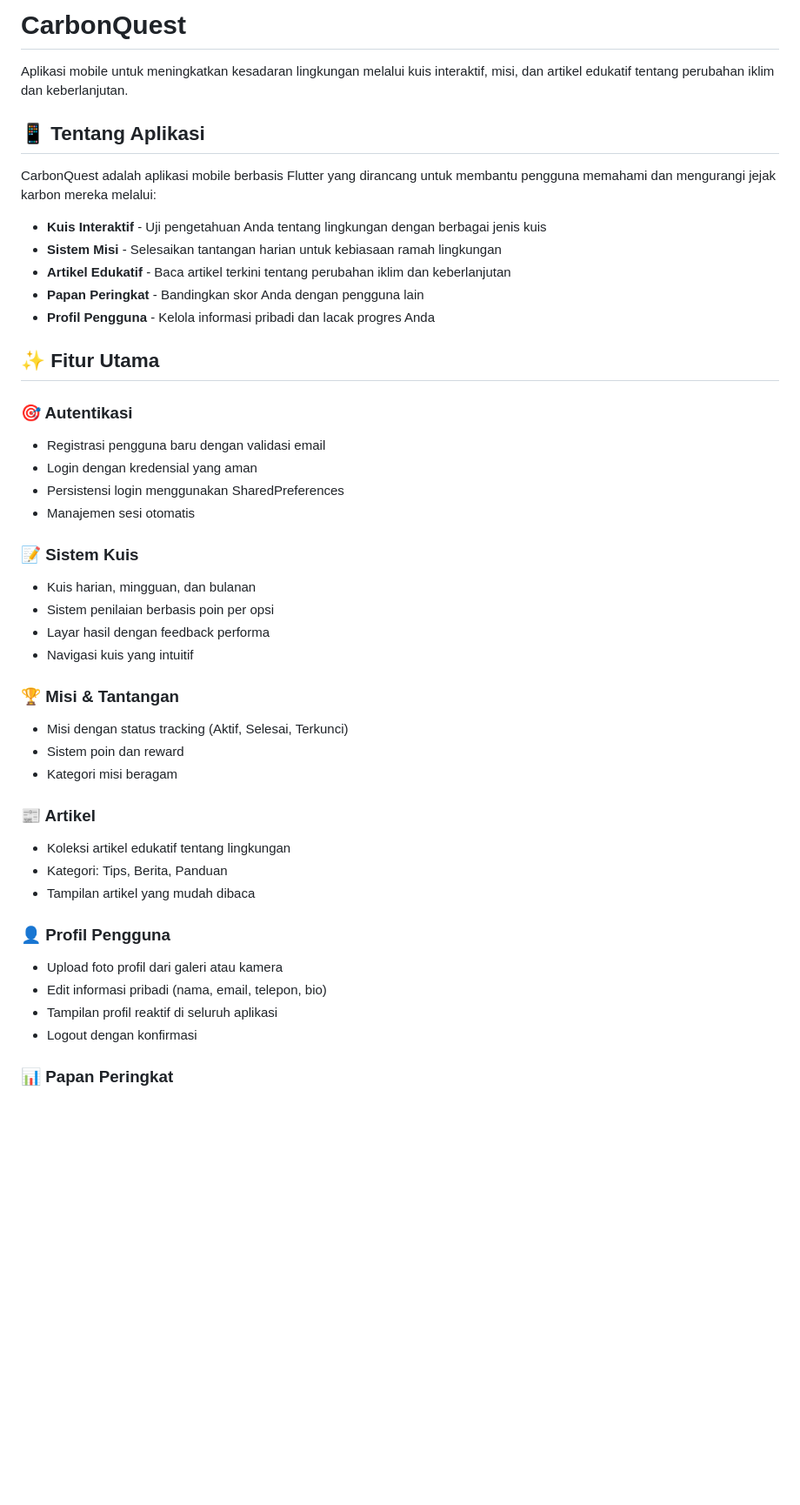
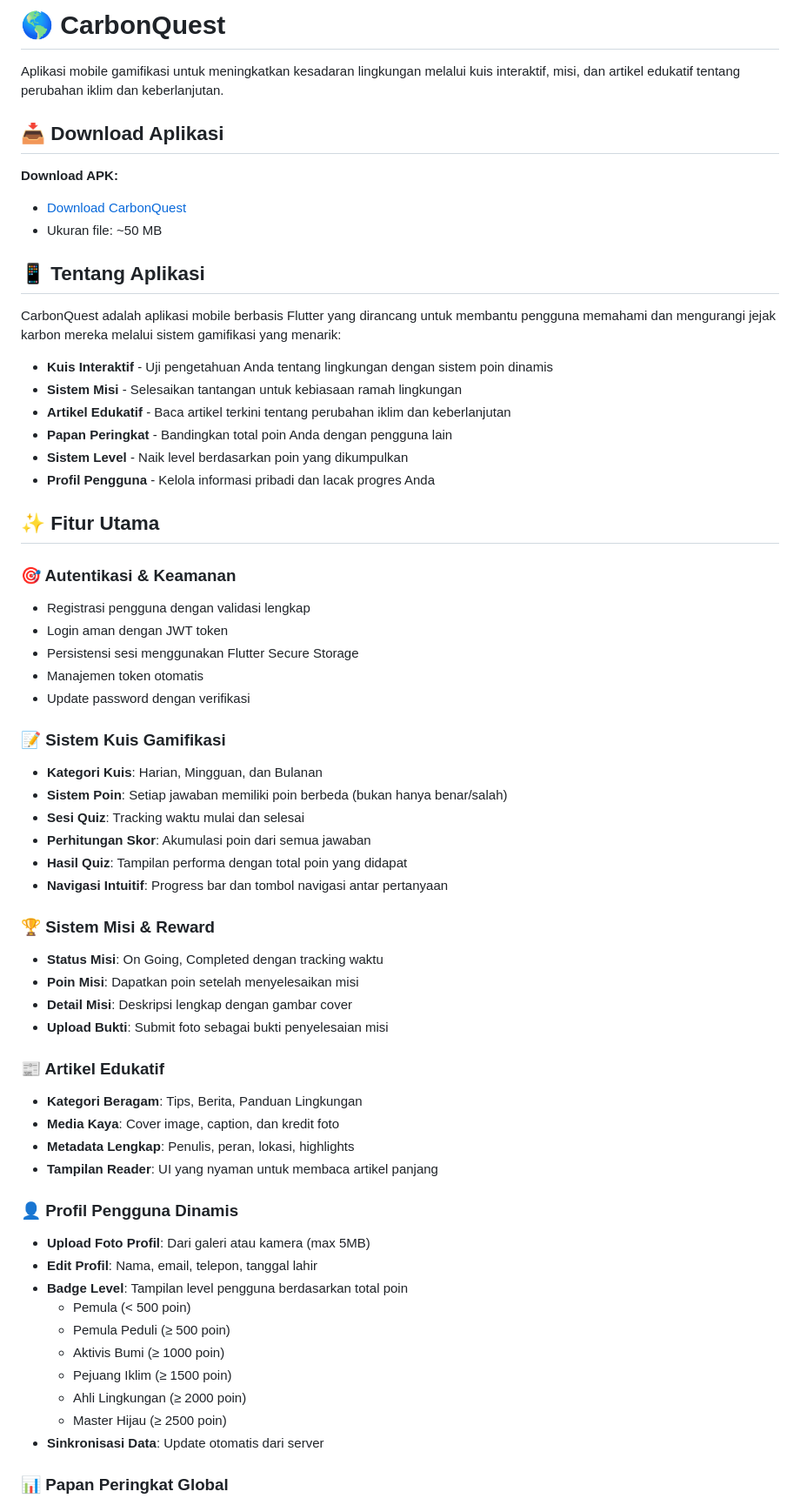
Before and after one commit to alkausarhapis/CarbonQuest_Mobile, a Markdown page: README.md, the part around one of its changes. Shown at 87% size. Rendered like a GitHub page; blank space fills up the shorter version.

Commit message:
docs: Revise README for clarity and detail
Updated README.md to enhance application description, features, and installation instructions.

```diff
--- a/README.md
+++ b/README.md
@@ -1,51 +1,70 @@
-# CarbonQuest
+# 🌎 CarbonQuest
 
-Aplikasi mobile untuk meningkatkan kesadaran lingkungan melalui kuis interaktif, misi, dan artikel edukatif tentang perubahan iklim dan keberlanjutan.
+Aplikasi mobile gamifikasi untuk meningkatkan kesadaran lingkungan melalui kuis interaktif, misi, dan artikel edukatif tentang perubahan iklim dan keberlanjutan.
+
+## 📥 Download Aplikasi
+
+**Download APK:**
+
+- [Download CarbonQuest](https://drive.google.com/drive/folders/1jFhOWbdc7BVrS3xr8qWJn1KzOh6Z8_26?usp=sharing)
+- Ukuran file: ~50 MB
 
 ## 📱 Tentang Aplikasi
 
-CarbonQuest adalah aplikasi mobile berbasis Flutter yang dirancang untuk membantu pengguna memahami dan mengurangi jejak karbon mereka melalui:
+CarbonQuest adalah aplikasi mobile berbasis Flutter yang dirancang untuk membantu pengguna memahami dan mengurangi jejak karbon mereka melalui sistem gamifikasi yang menarik:
 
-- **Kuis Interaktif** - Uji pengetahuan Anda tentang lingkungan dengan berbagai jenis kuis
-- **Sistem Misi** - Selesaikan tantangan harian untuk kebiasaan ramah lingkungan
+- **Kuis Interaktif** - Uji pengetahuan Anda tentang lingkungan dengan sistem poin dinamis
+- **Sistem Misi** - Selesaikan tantangan untuk kebiasaan ramah lingkungan
 - **Artikel Edukatif** - Baca artikel terkini tentang perubahan iklim dan keberlanjutan
-- **Papan Peringkat** - Bandingkan skor Anda dengan pengguna lain
+- **Papan Peringkat** - Bandingkan total poin Anda dengan pengguna lain
+- **Sistem Level** - Naik level berdasarkan poin yang dikumpulkan
 - **Profil Pengguna** - Kelola informasi pribadi dan lacak progres Anda
 
 ## ✨ Fitur Utama
 
-### 🎯 Autentikasi
+### 🎯 Autentikasi & Keamanan
 
-- Registrasi pengguna baru dengan validasi email
-- Login dengan kredensial yang aman
-- Persistensi login menggunakan SharedPreferences
-- Manajemen sesi otomatis
+- Registrasi pengguna dengan validasi lengkap
+- Login aman dengan JWT token
+- Persistensi sesi menggunakan Flutter Secure Storage
+- Manajemen token otomatis
+- Update password dengan verifikasi
 
-### 📝 Sistem Kuis
+### 📝 Sistem Kuis Gamifikasi
 
-- Kuis harian, mingguan, dan bulanan
-- Sistem penilaian berbasis poin per opsi
-- Layar hasil dengan feedback performa
-- Navigasi kuis yang intuitif
+- **Kategori Kuis**: Harian, Mingguan, dan Bulanan
+- **Sistem Poin**: Setiap jawaban memiliki poin berbeda (bukan hanya benar/salah)
+- **Sesi Quiz**: Tracking waktu mulai dan selesai
+- **Perhitungan Skor**: Akumulasi poin dari semua jawaban
+- **Hasil Quiz**: Tampilan performa dengan total poin yang didapat
+- **Navigasi Intuitif**: Progress bar dan tombol navigasi antar pertanyaan
 
-### 🏆 Misi & Tantangan
+### 🏆 Sistem Misi & Reward
 
-- Misi dengan status tracking (Aktif, Selesai, Terkunci)
-- Sistem poin dan reward
-- Kategori misi beragam
+- **Status Misi**: On Going, Completed dengan tracking waktu
+- **Poin Misi**: Dapatkan poin setelah menyelesaikan misi
+- **Detail Misi**: Deskripsi lengkap dengan gambar cover
+- **Upload Bukti**: Submit foto sebagai bukti penyelesaian misi
 
-### 📰 Artikel
+### 📰 Artikel Edukatif
 
-- Koleksi artikel edukatif tentang lingkungan
-- Kategori: Tips, Berita, Panduan
-- Tampilan artikel yang mudah dibaca
+- **Kategori Beragam**: Tips, Berita, Panduan Lingkungan
+- **Media Kaya**: Cover image, caption, dan kredit foto
+- **Metadata Lengkap**: Penulis, peran, lokasi, highlights
+- **Tampilan Reader**: UI yang nyaman untuk membaca artikel panjang
 
-### 👤 Profil Pengguna
+### 👤 Profil Pengguna Dinamis
 
-- Upload foto profil dari galeri atau kamera
-- Edit informasi pribadi (nama, email, telepon, bio)
-- Tampilan profil reaktif di seluruh aplikasi
-- Logout dengan konfirmasi
+- **Upload Foto Profil**: Dari galeri atau kamera (max 5MB)
+- **Edit Profil**: Nama, email, telepon, tanggal lahir
+- **Badge Level**: Tampilan level pengguna berdasarkan total poin
+  - Pemula (< 500 poin)
+  - Pemula Peduli (≥ 500 poin)
+  - Aktivis Bumi (≥ 1000 poin)
+  - Pejuang Iklim (≥ 1500 poin)
+  - Ahli Lingkungan (≥ 2000 poin)
+  - Master Hijau (≥ 2500 poin)
+- **Sinkronisasi Data**: Update otomatis dari server
 
-### 📊 Papan Peringkat
+### 📊 Papan Peringkat Global
 
```
Also changed, not shown: other parts of README.md (+148 -97 lines).
